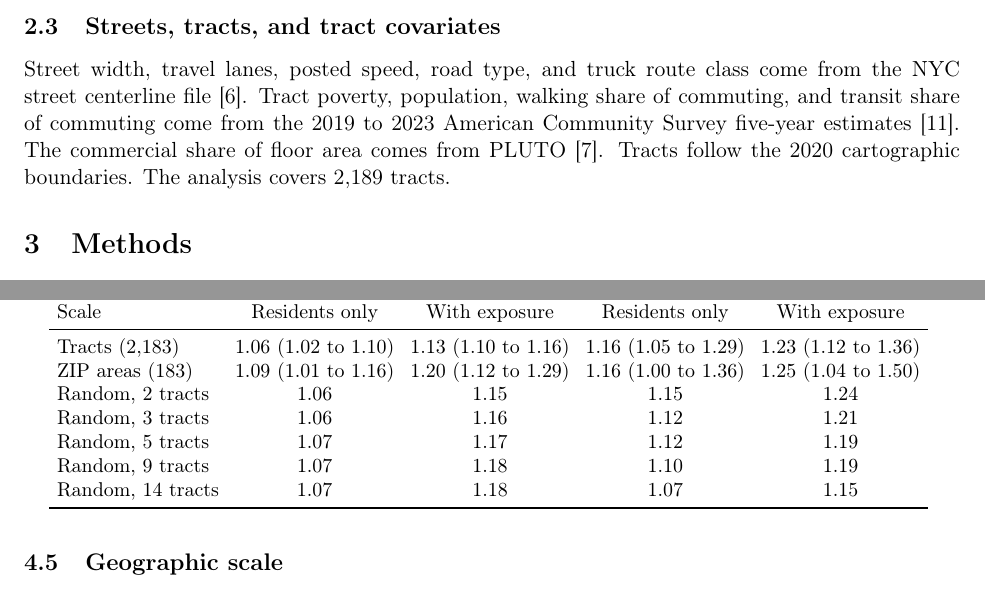
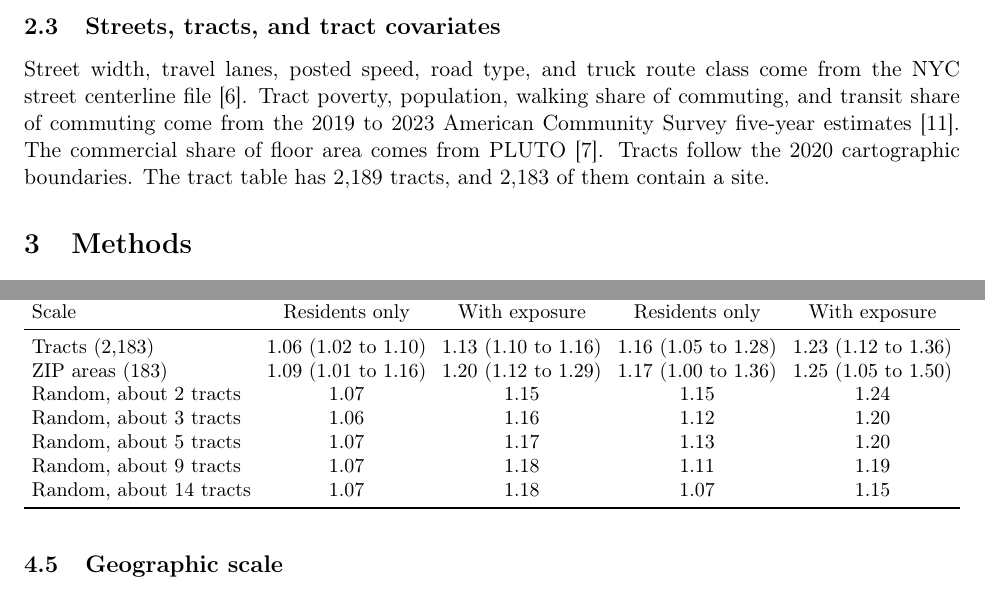
Before and after one commit to AdiBak/nyc-pedestrian-poverty-exposure, a LaTeX paper (paper/main.tex, which reads paper/generated/table_scale.tex): two parts of pages 2 and 7 of 9, joined at a grey line, cut so that both start at the same text. Compiled offline with pdfLaTeX.

Commit message:
Use generated tables and figure from the Colab run, keep full precision in truck route rows
Co-Authored-By: Claude Sonnet 5.5 <noreply@anthropic.com>
Claude-Session: https://claude.ai/code/session_017zXBWxkSdErGHzPLMXduM3

```diff
--- a/paper/generated/table_scale.tex
+++ b/paper/generated/table_scale.tex
@@ -4,12 +4,12 @@
 \cmidrule(lr){2-3}\cmidrule(lr){4-5}
 Scale & Residents only & With exposure & Residents only & With exposure \\
 \midrule
-Tracts (2,183) & 1.06 (1.02 to 1.10) & 1.13 (1.10 to 1.16) & 1.16 (1.05 to 1.29) & 1.23 (1.12 to 1.36) \\
-ZIP areas (183) & 1.09 (1.01 to 1.16) & 1.20 (1.12 to 1.29) & 1.16 (1.00 to 1.36) & 1.25 (1.04 to 1.50) \\
-Random, 2 tracts & 1.06 & 1.15 & 1.15 & 1.24 \\
-Random, 3 tracts & 1.06 & 1.16 & 1.12 & 1.21 \\
-Random, 5 tracts & 1.07 & 1.17 & 1.12 & 1.19 \\
-Random, 9 tracts & 1.07 & 1.18 & 1.10 & 1.19 \\
-Random, 14 tracts & 1.07 & 1.18 & 1.07 & 1.15 \\
+Tracts (2,183) & 1.06 (1.02 to 1.10) & 1.13 (1.10 to 1.16) & 1.16 (1.05 to 1.28) & 1.23 (1.12 to 1.36) \\
+ZIP areas (183) & 1.09 (1.01 to 1.16) & 1.20 (1.12 to 1.29) & 1.17 (1.00 to 1.36) & 1.25 (1.05 to 1.50) \\
+Random, about 2 tracts & 1.07 & 1.15 & 1.15 & 1.24 \\
+Random, about 3 tracts & 1.06 & 1.16 & 1.12 & 1.20 \\
+Random, about 5 tracts & 1.07 & 1.17 & 1.13 & 1.20 \\
+Random, about 9 tracts & 1.07 & 1.18 & 1.11 & 1.19 \\
+Random, about 14 tracts & 1.07 & 1.18 & 1.07 & 1.15 \\
 \bottomrule
 \end{tabular}
--- a/paper/main.tex
+++ b/paper/main.tex
@@ -46,7 +46,7 @@ Outcomes come from the NYC Motor Vehicle Collisions Crashes file \citep{nyc_cras
 Exposure comes from NYC Walks \citep{sevtsuk2026nycwalks}, which models peak-hour pedestrian volumes on 315,577 sidewalk, crosswalk, and footpath segments. The model is calibrated to New York City Department of Transportation counts from 2018 and 2019. The file gives volumes for six peak hours: weekday and weekend, morning, midday, and evening. I average the six to form one volume index per segment. This is an index of exposure, not a daily count. Because the volumes date from 2018 and 2019 while crashes run to 2023, the index assumes the relative pattern of walking across the city did not change much, which the 2020 shock makes a real concern. I return to this in the limitations.
 
 \subsection{Streets, tracts, and tract covariates}
-Street width, travel lanes, posted speed, road type, and truck route class come from the NYC street centerline file \citep{nyc_centerline}. Tract poverty, population, walking share of commuting, and transit share of commuting come from the 2019 to 2023 American Community Survey five-year estimates \citep{acs2023}. The commercial share of floor area comes from PLUTO \citep{pluto}. Tracts follow the 2020 cartographic boundaries. The analysis covers 2,189 tracts.
+Street width, travel lanes, posted speed, road type, and truck route class come from the NYC street centerline file \citep{nyc_centerline}. Tract poverty, population, walking share of commuting, and transit share of commuting come from the 2019 to 2023 American Community Survey five-year estimates \citep{acs2023}. The commercial share of floor area comes from PLUTO \citep{pluto}. Tracts follow the 2020 cartographic boundaries. The tract table has 2,189 tracts, and 2,183 of them contain a site.
 
 \section{Methods}
 \subsection{Inferring crosswalks and sites}
```
Also changed, not shown: paper/generated/table_main.tex (+1 -1 lines), paper/generated/robustness.pdf, paper/main.tex (2 more changed lines), 4 other files.
